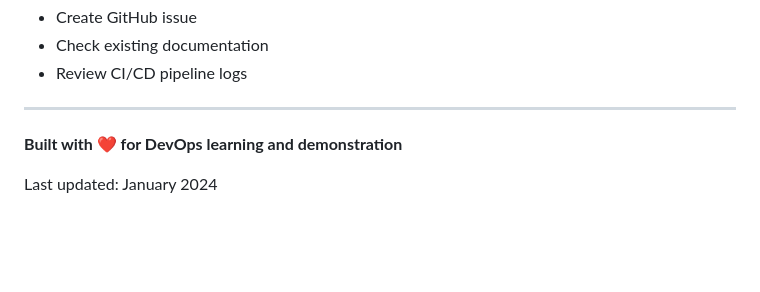
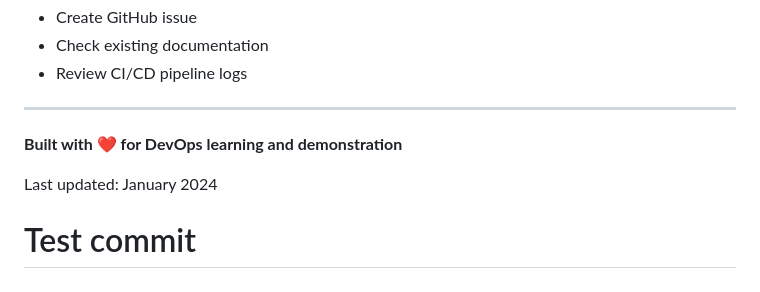
Before and after one commit to uwivictoire/25_RP20626_Appointment_Booking_system_CAT, a Markdown page: README.md, the part around the change. GitHub-like rendering; blank space fills up the shorter version.

Commit message:
Test CI/CD pipeline with updated actions

```diff
--- a/README.md
+++ b/README.md
@@ -332,3 +332,4 @@ For issues and questions:
 **Built with ❤️ for DevOps learning and demonstration**
 
 Last updated: January 2024
+# Test commit
```
